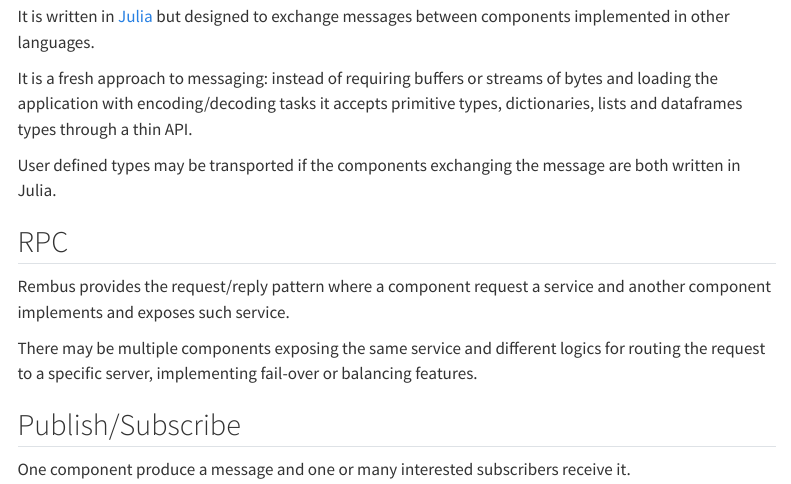
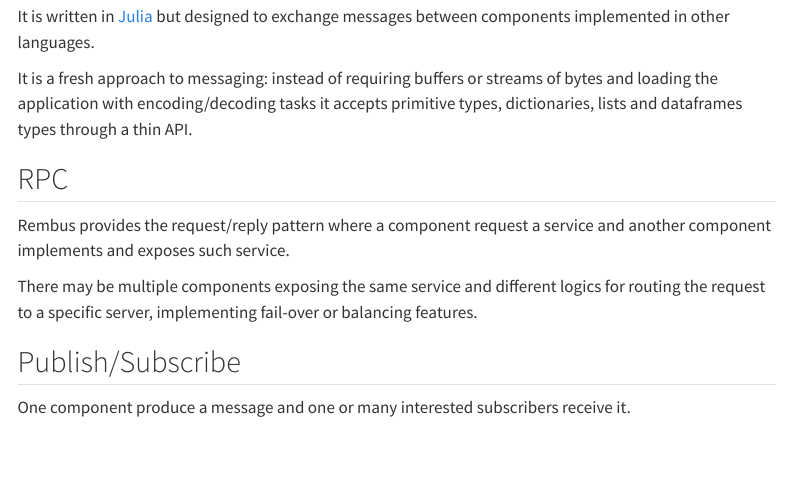
Before and after one commit to cardo-org/cardo-org.github.io, a Quarto document (index.qmd): the page in a window 1100 px wide, from 180 px down. Rendered offline with R 4.5, knitr and Pandoc in place of Quarto, with nearby package versions; menus at the side of the page are left out.

Commit message:
Remove note

```diff
--- a/index.qmd
+++ b/index.qmd
@@ -15,11 +15,6 @@
 buffers or streams of bytes and loading the application with
 encoding/decoding tasks it accepts primitive types, dictionaries,
 lists and dataframes types through a thin API.
-
-::: {.column-margin}
-User defined types may be transported if the components
-exchanging the message are both written in Julia.
-:::
 
 ::: {.grid}
 
```
